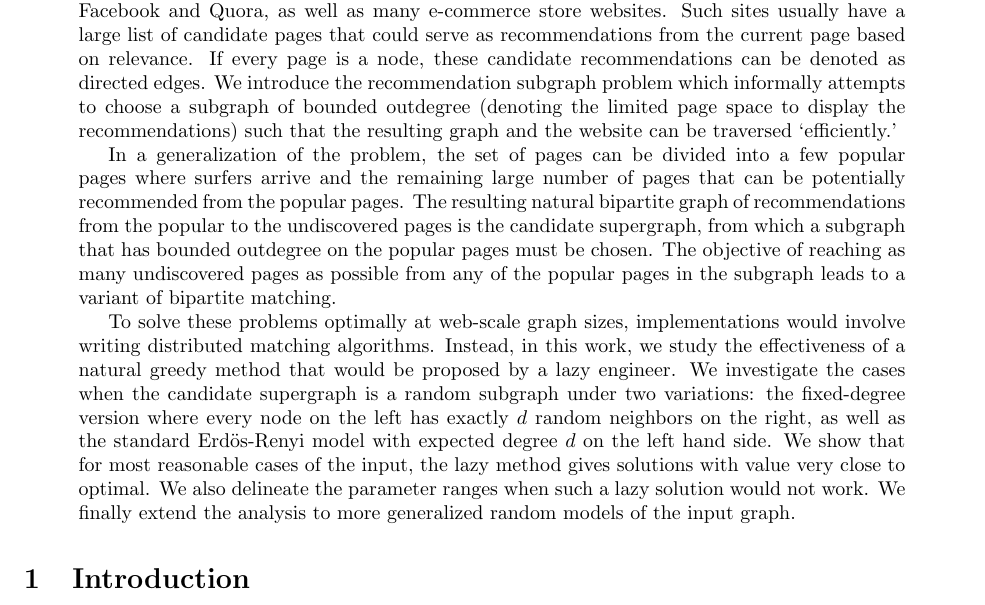
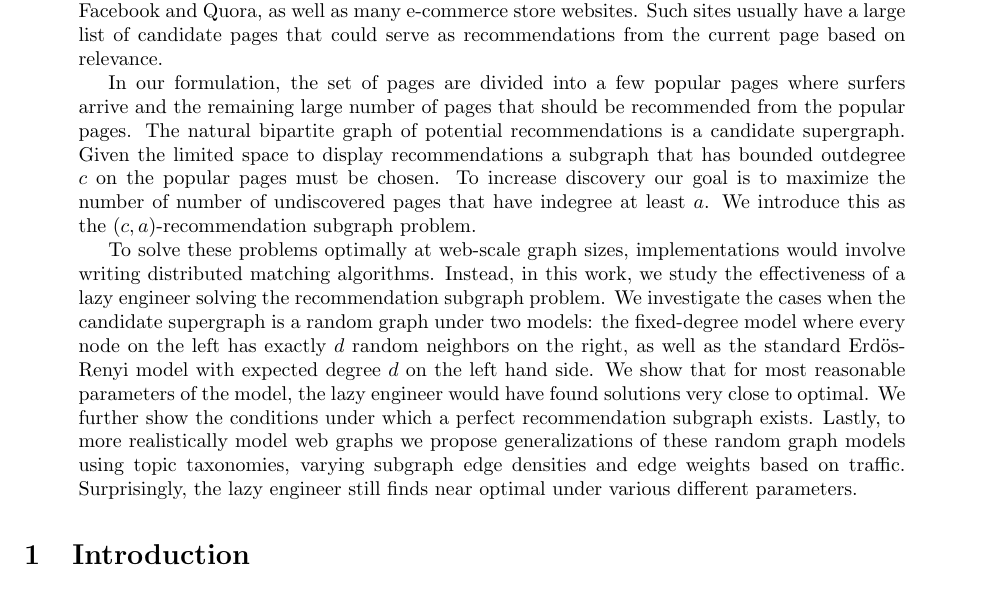
Before and after one commit to srinathsridhar/graph-matching, a LaTeX paper (main.tex, which reads 1_Introduction.tex): part of page 1 of 17, cut so that both start at the same text. Compiled offline with pdfLaTeX.

Commit message:
Adding introduction changes that we discussed over the phone

```diff
--- a/1_Introduction.tex
+++ b/1_Introduction.tex
@@ -3,36 +3,46 @@
 Recommendations are central to the utility of many of the popular websites such
 as YouTube, Facebook and Quora, as well as many e-commerce store websites.
 Such sites usually have a large list of candidate pages that could serve as
-recommendations from the current page based on relevance. If every page is a
-node, these candidate recommendations can be denoted as directed
-edges. We introduce the recommendation subgraph problem which
-informally attempts to choose a subgraph of bounded
-outdegree (denoting the limited page space to display the
-recommendations) such that the resulting graph and the website
-can be traversed `efficiently.'
+recommendations from the current page based on relevance.
 
-In a generalization of the problem, the set of pages can be divided
-into a few popular pages where surfers arrive and the remaining large
-number of pages that can be potentially recommended from the popular
-pages. The resulting natural bipartite graph of recommendations from the popular
-to the undiscovered pages is the candidate supergraph, from which a subgraph that
-has bounded outdegree on the popular pages must be chosen. The objective of
-reaching as many undiscovered pages as possible from any of the popular pages in
-the subgraph leads to a variant of bipartite matching.
+%If every page is a
+%node, these candidate recommendations can be denoted as directed
+%edges. We introduce the recommendation subgraph problem which
+%informally attempts to choose a subgraph of bounded
+%outdegree (denoting the limited page space to display the
+%ecommendations) such that the resulting graph and the website
+%can be traversed `efficiently.'
+
+%In a generalization of the problem,
+In our formulation, the set of pages are divided into a few popular
+pages where surfers arrive and the remaining large number of pages
+that should be recommended from the popular pages. The natural
+bipartite graph of potential recommendations is a candidate
+supergraph. Given the limited space to display recommendations a
+subgraph that has bounded outdegree $c$ on the popular pages must be
+chosen. To increase discovery our goal is to
+maximize the number of number of undiscovered pages that have
+indegree at least $a$. We introduce this as the $(c,
+a)$-recommendation subgraph problem.
 %Maximizing the number of pages that are recommended by at least two or more popular pages leads to a much harder problem.
 
 %We describe our work in solving such recommendation subgraph problems in practice at web scale.
-To solve these problems optimally at web-scale graph sizes, implementations would involve
-writing distributed matching algorithms. Instead, in this work, we study the
-effectiveness of a natural greedy method that would be proposed by a lazy
-engineer. We investigate the cases when the candidate supergraph is a random
-subgraph under two variations: the fixed-degree version where
-every node on the left has exactly $d$ random neighbors on the right, as well as
-the standard Erd\"os-Renyi model with expected degree $d$ on the left hand side.
-We show that for most reasonable cases of the input, the lazy method gives
-solutions with value very close to optimal. We also delineate the parameter
-ranges when such a lazy solution would not work. We finally extend the analysis
-to more generalized random models of the input graph.
+To solve these problems optimally at web-scale graph sizes,
+implementations would involve writing distributed matching
+algorithms. Instead, in this work, we study the effectiveness of a
+lazy engineer solving the recommendation subgraph problem.  We
+investigate the cases when the candidate supergraph is a random graph
+under two models: the fixed-degree model where every node on the left
+has exactly $d$ random neighbors on the right, as well as the standard
+Erd\"os-Renyi model with expected degree $d$ on the left hand side.
+We show that for most reasonable parameters of the model, the lazy
+engineer would have found solutions very close to optimal. We further
+show the conditions under which a perfect recommendation subgraph
+exists. Lastly, to more realistically model web graphs we propose
+generalizations of these random graph models using topic
+taxonomies, varying subgraph edge densities and edge weights based on
+traffic. Surprisingly, the lazy engineer still finds near optimal
+under various different parameters.
 
 %We then extend the fixed-degree random graph model in many directions: one where the
 %pages are situated in a natural hierarchical taxonomy (such as a topic ontology in Quora, or a product hierarchy in a store catalog), another where varying %densities are allowed between different subgraphs, and a third where the recommendation edges are weighted (typically according to the traffic that the %particular link is likely to generate) and the degree constraints are on the weighted degree. In all these cases, we identify conditions under which the lazy %engineer is very effective. We conclude with web-scale experimental results that motivate and validate our proposed models, as well as compare the %effectiveness of various heuristic methods that the lazy engineer would have then thought up in his freed up time.
```
